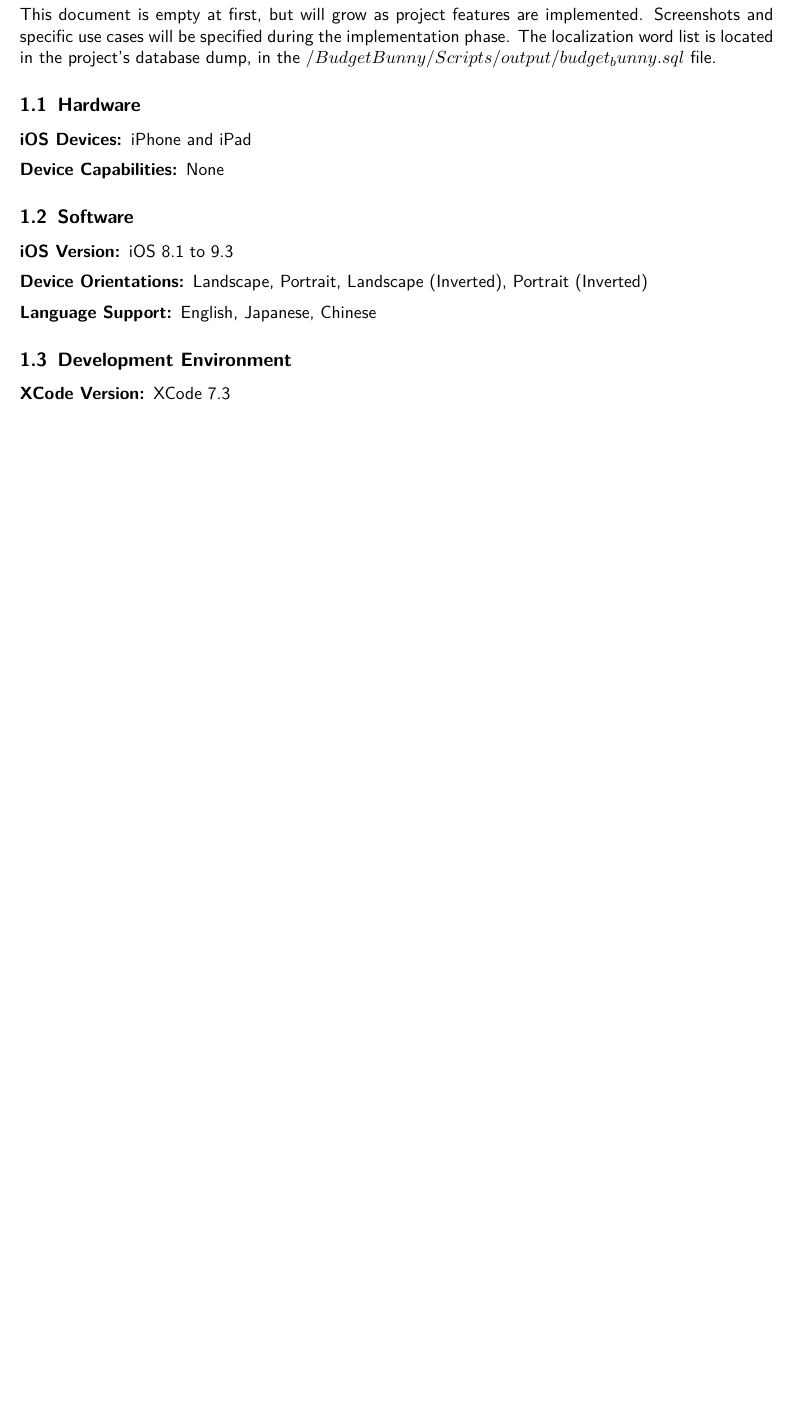
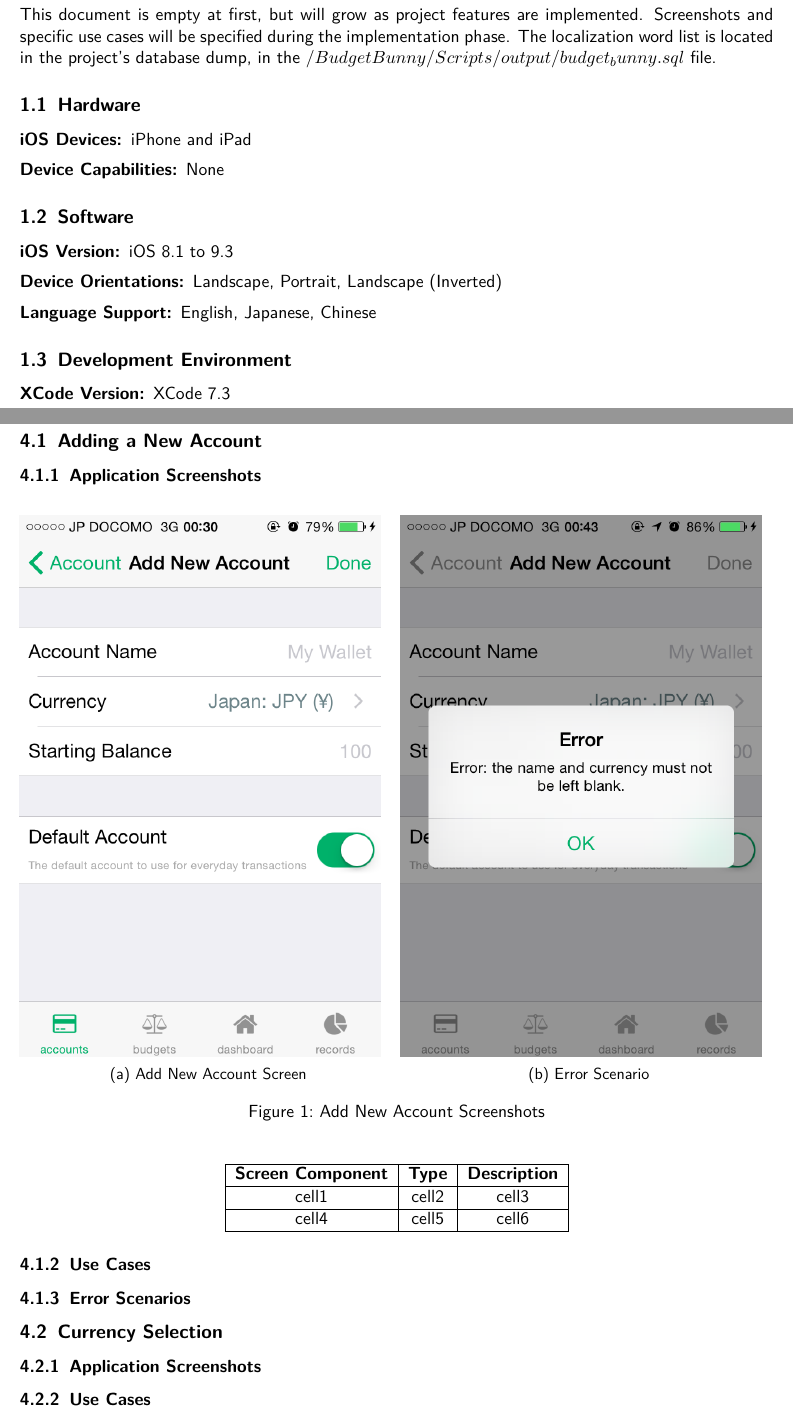
Before and after one commit to kieferyap/budget-bunny, a LaTeX document (BudgetBunny/Documents/main.tex, which reads BudgetBunny/Documents/screens.tex, BudgetBunny/Documents/support-specs.tex): part of page 3 of 6 before the commit and two parts of pages 3 and 6 of 6 after it, the two joined at a grey line, cut so that both start at the same text, the shorter picture padded with empty space. Compiled offline with pdfLaTeX.

Commit message:
[ACC-0001] Currency table should not be scrollable while loading, started with the document

```diff
--- a/BudgetBunny/Documents/main.tex
+++ b/BudgetBunny/Documents/main.tex
@@ -26,6 +26,11 @@
 \usepackage[dvipsnames]{xcolor}
 \definecolor{special-color}{RGB}{51,51,178}
 
+% Images
+\usepackage{graphicx}
+\graphicspath{{images/}}
+\usepackage{subcaption}
+
 \begin{document}
 
 \maketitle
--- a/BudgetBunny/Documents/screens.tex
+++ b/BudgetBunny/Documents/screens.tex
@@ -1 +1,41 @@
 \section{Application Screens and Use Cases}
+
+\subsection{Adding a New Account}
+
+\subsubsection{Application Screenshots}
+\begin{figure}[h]
+
+\begin{subfigure}{0.5\textwidth}
+  \includegraphics[scale=0.35]{ACC-0001-1}
+  \caption{Add New Account Screen}
+  \label{fig:sub-account-1}
+\end{subfigure}
+\begin{subfigure}{0.5\textwidth}
+  \includegraphics[scale=0.35]{ACC-0001-4}
+  \caption{Error Scenario}
+  \label{fig:sub-account-2}
+\end{subfigure}
+
+\caption{Add New Account Screenshots}
+\label{fig:account-1}
+\end{figure}
+
+\begin{center}
+\begin{tabular}{ |c|c|c| }
+  \hline
+  \textbf{Screen Component} & \textbf{Type} & \textbf{Description} \\
+  \hline
+  cell1 & cell2 & cell3 \\
+  \hline
+  cell4 & cell5 & cell6 \\
+  \hline
+\end{tabular}
+\end{center}
+
+\subsubsection{Use Cases}
+\subsubsection{Error Scenarios}
+
+\subsection{Currency Selection}
+
+\subsubsection{Application Screenshots}
+\subsubsection{Use Cases}
--- a/BudgetBunny/Documents/support-specs.tex
+++ b/BudgetBunny/Documents/support-specs.tex
@@ -13,7 +13,7 @@ The localization word list is located in the project's database dump, in the $/B
 \subsection{Software}
 \begin{description}
 \item[iOS Version:] iOS 8.1 to 9.3
-\item[Device Orientations:] Landscape, Portrait, Landscape (Inverted), Portrait (Inverted)
+\item[Device Orientations:] Landscape, Portrait, Landscape (Inverted)
 \item[Language Support:] English, Japanese, Chinese
 \end{description}
 
```
Also changed, not shown: BudgetBunny/Documents/budget-bunny.pdf, BudgetBunny/Documents/images/ACC-0001-1.PNG (added), BudgetBunny/Documents/images/ACC-0001-2.PNG (added), BudgetBunny/Documents/images/ACC-0001-3.PNG (added), BudgetBunny/Documents/images/ACC-0001-4.PNG (added), 7 other files.
